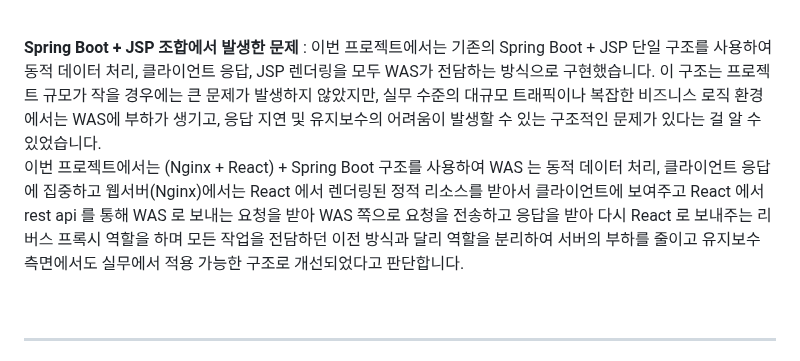
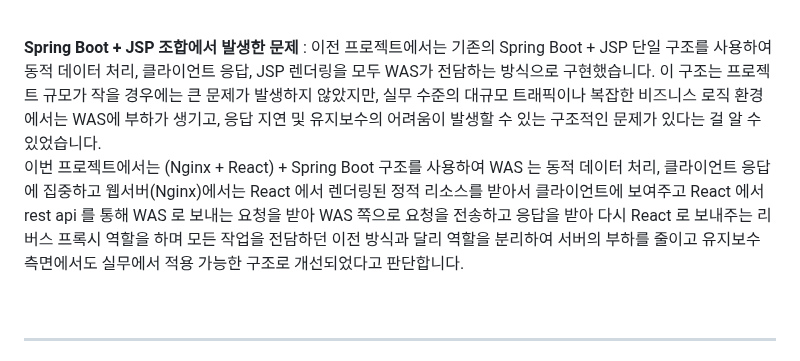
Before and after one commit to wtgs9817/Capstone-Design, a Markdown page: README.md, the part around the change. Rendered like a GitHub page.

```diff
--- a/README.md
+++ b/README.md
@@ -58,7 +58,7 @@ CPU 사용량이나 메모리 사용량이 급격하게 상승하거나 특정 A
 
 <br />
 
-**Spring Boot + JSP 조합에서 발생한 문제** : 이번 프로젝트에서는 기존의 Spring Boot + JSP 단일 구조를 사용하여 동적 데이터 처리, 클라이언트 응답, JSP 렌더링을 모두 WAS가 전담하는 방식으로 구현했습니다. 이 구조는 프로젝트 규모가 작을 경우에는 큰 문제가 발생하지 않았지만, 실무 수준의 대규모 트래픽이나 복잡한 비즈니스 로직 환경에서는 WAS에 부하가 생기고, 응답 지연 및 유지보수의 어려움이 발생할 수 있는 구조적인 문제가 있다는 걸 알 수 있었습니다. <br /> 이번 프로젝트에서는 (Nginx + React) + Spring Boot 구조를 사용하여 WAS 는 동적 데이터 처리, 클라이언트 응답에 집중하고 웹서버(Nginx)에서는 React 에서 렌더링된 정적 리소스를 받아서 클라이언트에 보여주고 React 에서 rest api 를 통해 WAS 로 보내는 요청을 받아 WAS 쪽으로 요청을 전송하고 응답을 받아 다시 React 로 보내주는 리버스 프록시 역할을 하며 모든 작업을 전담하던 이전 방식과 달리 역할을 분리하여 서버의 부하를 줄이고 유지보수 측면에서도 실무에서 적용 가능한 구조로 개선되었다고 판단합니다.
+**Spring Boot + JSP 조합에서 발생한 문제** : 이전 프로젝트에서는 기존의 Spring Boot + JSP 단일 구조를 사용하여 동적 데이터 처리, 클라이언트 응답, JSP 렌더링을 모두 WAS가 전담하는 방식으로 구현했습니다. 이 구조는 프로젝트 규모가 작을 경우에는 큰 문제가 발생하지 않았지만, 실무 수준의 대규모 트래픽이나 복잡한 비즈니스 로직 환경에서는 WAS에 부하가 생기고, 응답 지연 및 유지보수의 어려움이 발생할 수 있는 구조적인 문제가 있다는 걸 알 수 있었습니다. <br /> 이번 프로젝트에서는 (Nginx + React) + Spring Boot 구조를 사용하여 WAS 는 동적 데이터 처리, 클라이언트 응답에 집중하고 웹서버(Nginx)에서는 React 에서 렌더링된 정적 리소스를 받아서 클라이언트에 보여주고 React 에서 rest api 를 통해 WAS 로 보내는 요청을 받아 WAS 쪽으로 요청을 전송하고 응답을 받아 다시 React 로 보내주는 리버스 프록시 역할을 하며 모든 작업을 전담하던 이전 방식과 달리 역할을 분리하여 서버의 부하를 줄이고 유지보수 측면에서도 실무에서 적용 가능한 구조로 개선되었다고 판단합니다.
 
 <br />
 
```
